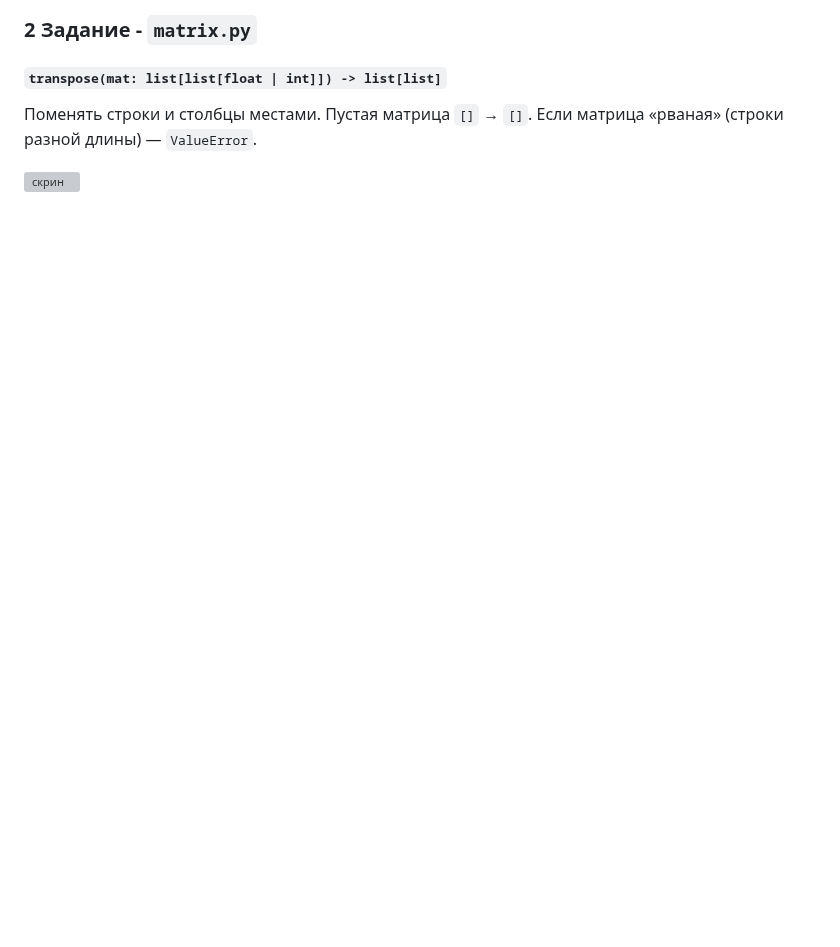
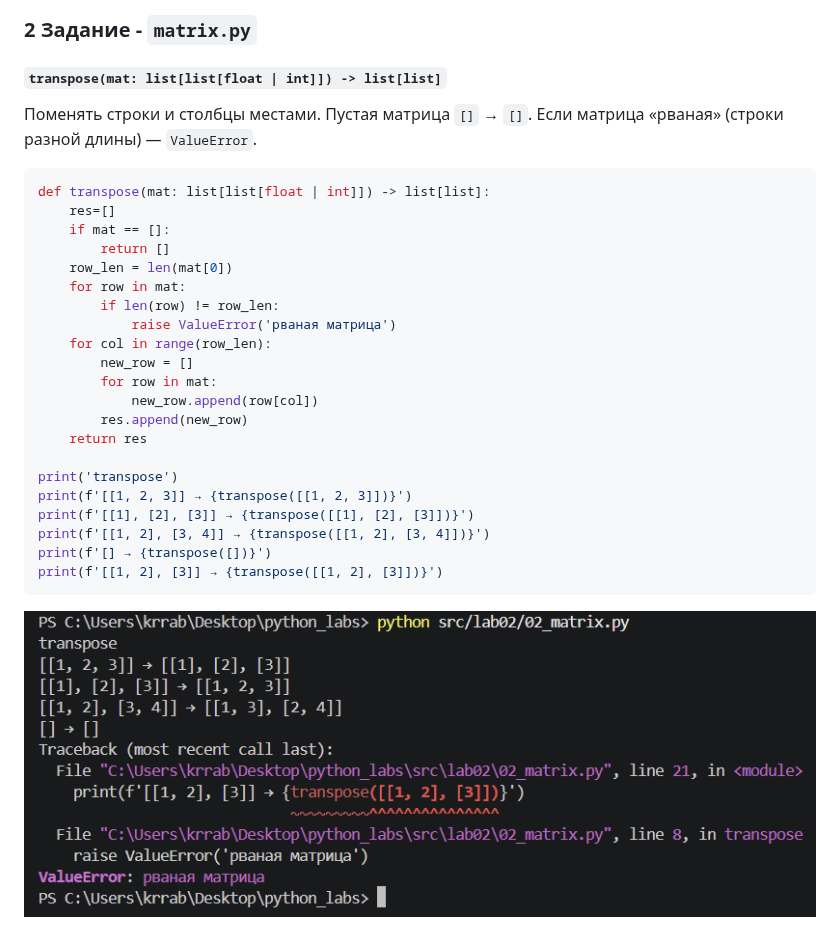
Before and after one commit to krrabikk21/python_labs, a Markdown page: README.md, the part around the change. Rendered like a GitHub page; pictures changed too: images/lab02/02_matrix_transpose.png (added); blank space fills up the shorter version; grey boxes are pictures that could not be loaded.

Commit message:
upd lab02

````diff
--- a/README.md
+++ b/README.md
@@ -160,4 +160,28 @@ print(f'[[1, 2], "ab"] → {flatten([[1, 2], "ab"])}')
 Поменять строки и столбцы местами. Пустая матрица `[]` → `[]`.
 Если матрица «рваная» (строки разной длины) — `ValueError`.
 
-![скрин](./)
+```python
+def transpose(mat: list[list[float | int]]) -> list[list]:
+    res=[]
+    if mat == []:
+        return []
+    row_len = len(mat[0])
+    for row in mat:
+        if len(row) != row_len:
+            raise ValueError('рваная матрица')
+    for col in range(row_len):
+        new_row = []
+        for row in mat:
+            new_row.append(row[col])
+        res.append(new_row)
+    return res
+
+print('transpose')
+print(f'[[1, 2, 3]] → {transpose([[1, 2, 3]])}')
+print(f'[[1], [2], [3]] → {transpose([[1], [2], [3]])}')
+print(f'[[1, 2], [3, 4]] → {transpose([[1, 2], [3, 4]])}')
+print(f'[] → {transpose([])}')
+print(f'[[1, 2], [3]] → {transpose([[1, 2], [3]])}')
+```
+
+![скрин](./images/lab02/02_matrix_transpose.png)
````
Also changed, not shown: 1 other file.
